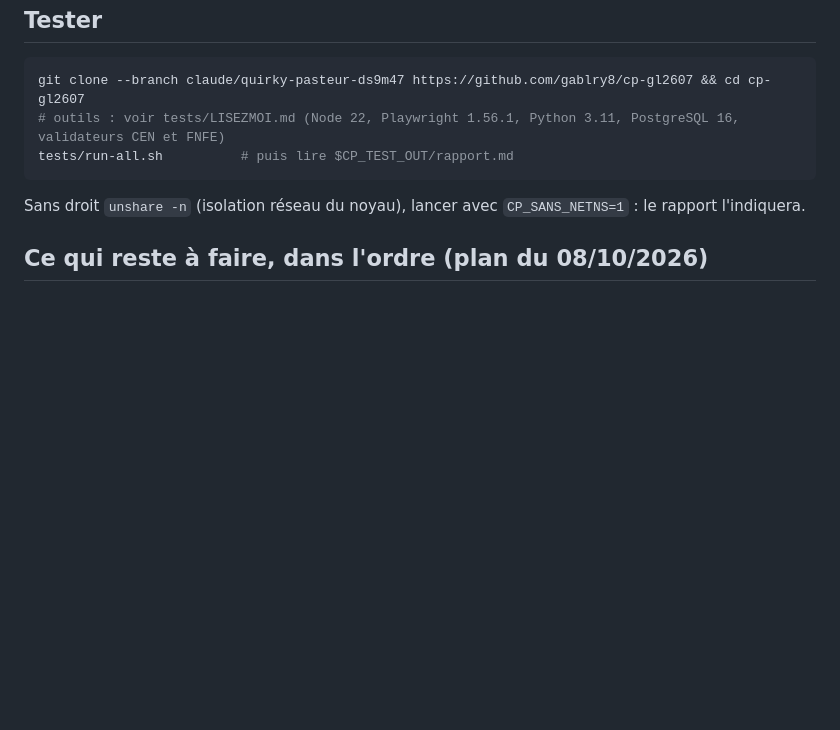
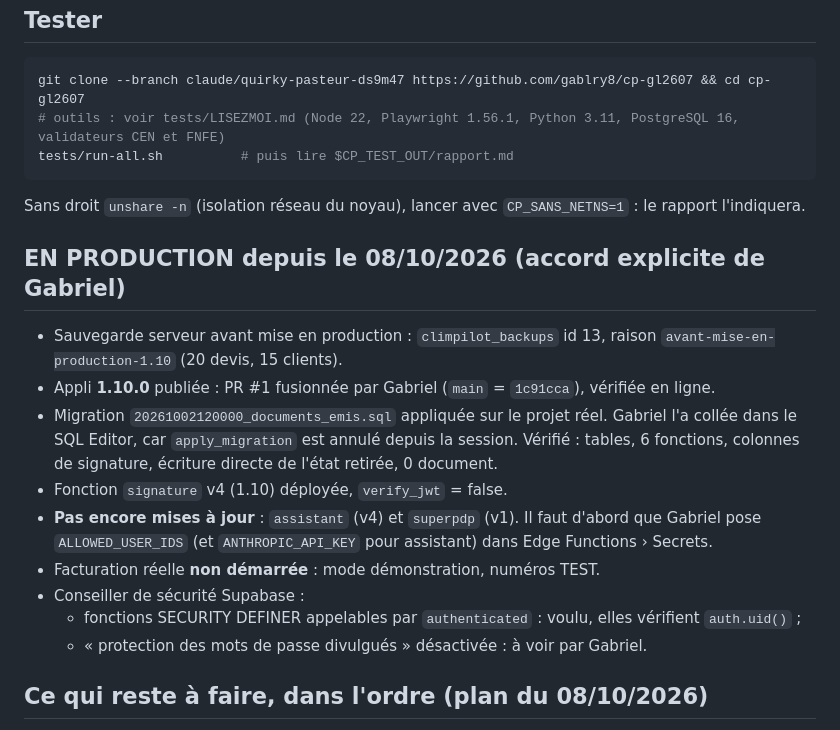
Before and after one commit to gablry8/cp-gl2607, a Markdown page: docs/REPRISE.md, the part around the change. Rendered like a GitHub page; blank space fills up the shorter version.

Commit message:
Docs : 1.10.0 en production le 08/10 (REPRISE.md)
Co-Authored-By: Claude Opus 5.5 <noreply@anthropic.com>
Claude-Session: https://claude.ai/code/session_0143HJB9HmuaGPtrHFsRAQ9u

````diff
--- a/docs/REPRISE.md
+++ b/docs/REPRISE.md
@@ -45,6 +45,17 @@ tests/run-all.sh          # puis lire $CP_TEST_OUT/rapport.md
 ```
 Sans droit `unshare -n` (isolation réseau du noyau), lancer avec `CP_SANS_NETNS=1` : le rapport l'indiquera.
 
+## EN PRODUCTION depuis le 08/10/2026 (accord explicite de Gabriel)
+- Sauvegarde serveur avant mise en production : `climpilot_backups` id 13, raison `avant-mise-en-production-1.10` (20 devis, 15 clients).
+- Appli **1.10.0** publiée : PR #1 fusionnée par Gabriel (`main` = `1c91cca`), vérifiée en ligne.
+- Migration `20261002120000_documents_emis.sql` appliquée sur le projet réel. Gabriel l'a collée dans le SQL Editor, car `apply_migration` est annulé depuis la session. Vérifié : tables, 6 fonctions, colonnes de signature, écriture directe de l'état retirée, 0 document.
+- Fonction `signature` v4 (1.10) déployée, `verify_jwt` = false.
+- **Pas encore mises à jour** : `assistant` (v4) et `superpdp` (v1). Il faut d'abord que Gabriel pose `ALLOWED_USER_IDS` (et `ANTHROPIC_API_KEY` pour assistant) dans Edge Functions › Secrets.
+- Facturation réelle **non démarrée** : mode démonstration, numéros TEST.
+- Conseiller de sécurité Supabase :
+  - fonctions SECURITY DEFINER appelables par `authenticated` : voulu, elles vérifient `auth.uid()` ;
+  - « protection des mots de passe divulgués » désactivée : à voir par Gabriel.
+
 ## Ce qui reste à faire, dans l'ordre (plan du 08/10/2026)
 
 Déjà fait : décision explicite de facturation réelle (R1, 05/10) ; projet Supabase de test, 52/52 ; essais de l'appli sur les appareils de Gabriel du 06 au 08/10, avec un bug trouvé et corrigé (voir `docs/ESSAIS-SUPABASE-TEST.md`) ; corrections issues de ces essais (messages Super PDP, décision annulable, confirmation pour un devis non accepté).
````
